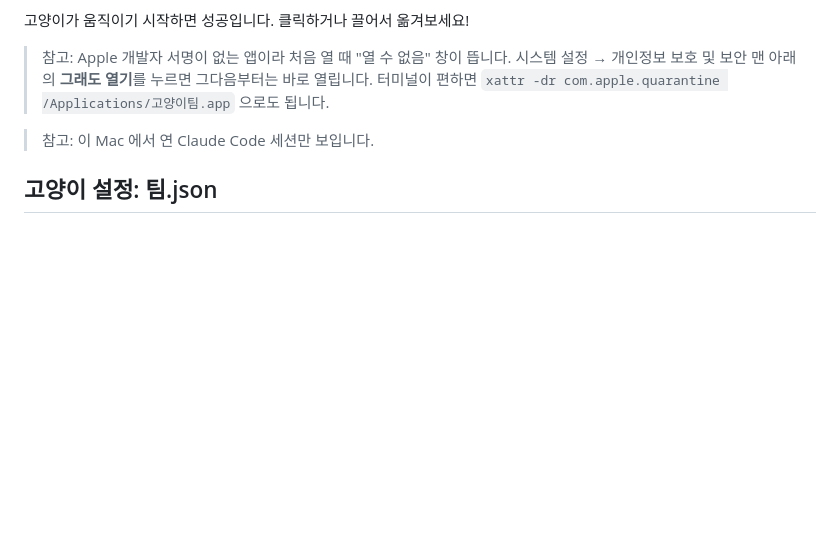
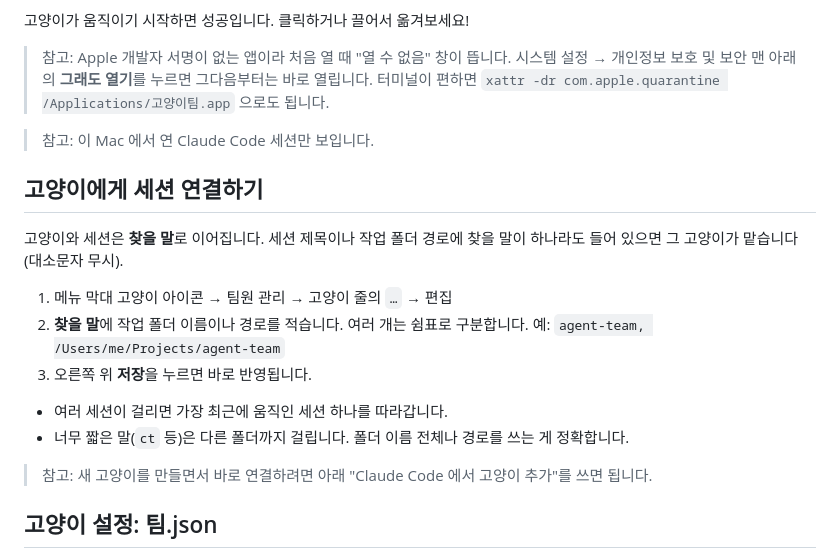
Before and after one commit to wad-woojeongmin/agent-cats, a Markdown page: README.md, the part around the change. Rendered like a GitHub page; blank space fills up the shorter version.

Commit message:
README: 고양이에게 세션 연결하기 절 추가
Co-Authored-By: Claude Opus 5.5 <noreply@anthropic.com>

```diff
--- a/README.md
+++ b/README.md
@@ -21,6 +21,19 @@ macOS 14 이상에서 동작합니다. Apple Silicon, Intel 모두 됩니다.
 > 참고: Apple 개발자 서명이 없는 앱이라 처음 열 때 "열 수 없음" 창이 뜹니다. 시스템 설정 → 개인정보 보호 및 보안 맨 아래의 **그래도 열기**를 누르면 그다음부터는 바로 열립니다. 터미널이 편하면 `xattr -dr com.apple.quarantine /Applications/고양이팀.app` 으로도 됩니다.
 
 > 참고: 이 Mac 에서 연 Claude Code 세션만 보입니다.
+
+## 고양이에게 세션 연결하기
+
+고양이와 세션은 **찾을 말**로 이어집니다. 세션 제목이나 작업 폴더 경로에 찾을 말이 하나라도 들어 있으면 그 고양이가 맡습니다 (대소문자 무시).
+
+1. 메뉴 막대 고양이 아이콘 → 팀원 관리 → 고양이 줄의 `…` → 편집
+2. **찾을 말**에 작업 폴더 이름이나 경로를 적습니다. 여러 개는 쉼표로 구분합니다. 예: `agent-team, /Users/me/Projects/agent-team`
+3. 오른쪽 위 **저장**을 누르면 바로 반영됩니다.
+
+- 여러 세션이 걸리면 가장 최근에 움직인 세션 하나를 따라갑니다.
+- 너무 짧은 말(`ct` 등)은 다른 폴더까지 걸립니다. 폴더 이름 전체나 경로를 쓰는 게 정확합니다.
+
+> 참고: 새 고양이를 만들면서 바로 연결하려면 아래 "Claude Code 에서 고양이 추가"를 쓰면 됩니다.
 
 ## 고양이 설정: 팀.json
 
```
